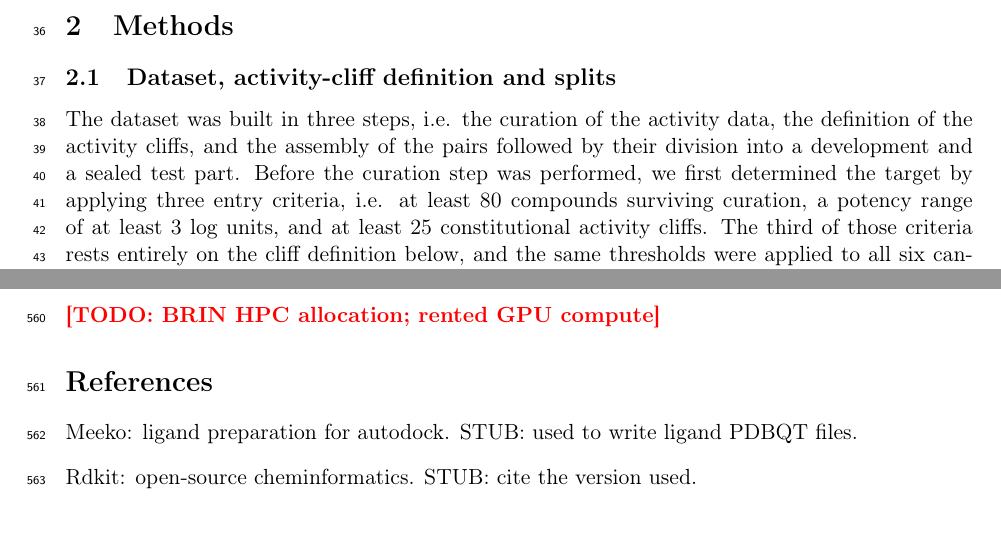
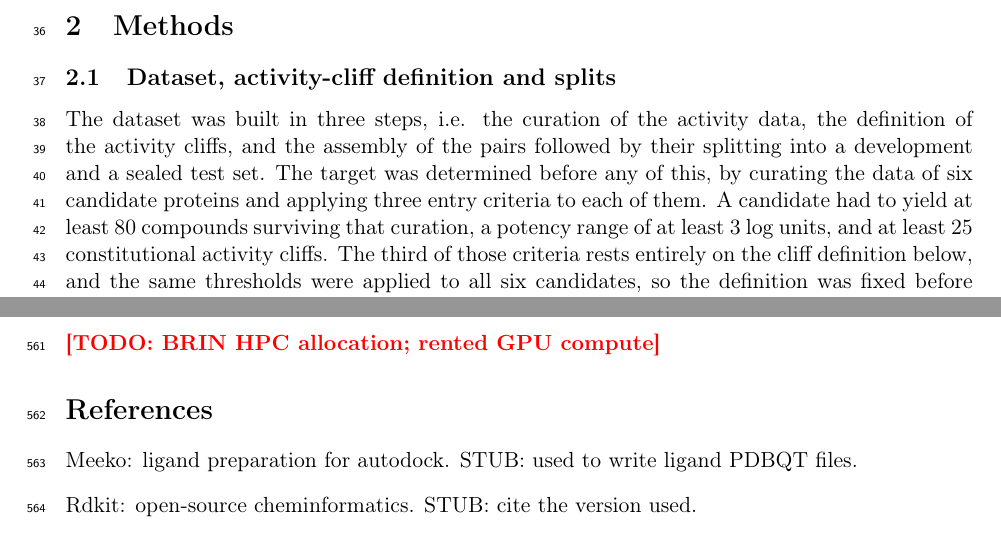
Before and after one commit to ismankrn/qsar-md-ache-cliffs, a LaTeX document (manuscript/main.tex, which reads manuscript/sections/02_methods.tex): two parts of pages 2 and 20 of 23, joined at a grey line, cut so that both start at the same text. Compiled offline with pdfLaTeX.

Commit message:
Fix a sentence that said the target was chosen before the curation it depends on
The author asked what the sentence meant, and it did not mean anything consistent. It
said the target was determined before the curation step was performed, and then gave
as its first criterion "at least 80 compounds surviving curation". That criterion
counts the output of curation and cannot be applied before it.

What happened is the reverse. All six candidate proteins were curated first, each
through the same pipeline, their cliffs were found and classified, and only then were
the three criteria applied to those outcomes. The sentence now says so, and the three
steps that follow describe the selected target's dataset rather than a process that
somehow preceded its own input.

The roadmap also said the pairs are split into "a training and a test set". The
development part is not a training set, since it is cross-validated in five folds, and
the manuscript calls it the development split everywhere else. It now says development
and sealed test.

Checker clean at 0 failures, build clean.

Co-Authored-By: Claude Opus 5 <noreply@anthropic.com>

```diff
--- a/manuscript/sections/02_methods.tex
+++ b/manuscript/sections/02_methods.tex
@@ -3,11 +3,11 @@
 \subsection{Dataset, activity-cliff definition and splits}\label{sec:dataset}
 
 The dataset was built in three steps, i.e. the curation of the activity data, the
-definition of the activity cliffs, and the assembly of the pairs followed by their
-division into a development and a sealed test part. Before the curation step was
-performed, we first determined the target by applying three entry criteria, i.e. at
-least 80 compounds surviving curation, a potency range of at least 3 log units, and at
-least 25 constitutional activity cliffs. The third of those criteria rests entirely on
+definition of the activity cliffs, and the assembly of the pairs followed by their splitting into a development and a
+sealed test set. The target was determined before any of this, by curating the data of six candidate
+proteins and applying three entry criteria to each of them. A candidate had to yield
+at least 80 compounds surviving that curation, a potency range of at least 3 log
+units, and at least 25 constitutional activity cliffs. The third of those criteria rests entirely on
 the cliff definition below, and the same thresholds were applied to all six
 candidates, so the definition was fixed before any target was chosen. All six
 satisfied the first two criteria and two of them satisfied the third. Under those
```
Also changed, not shown: 1 other file.
